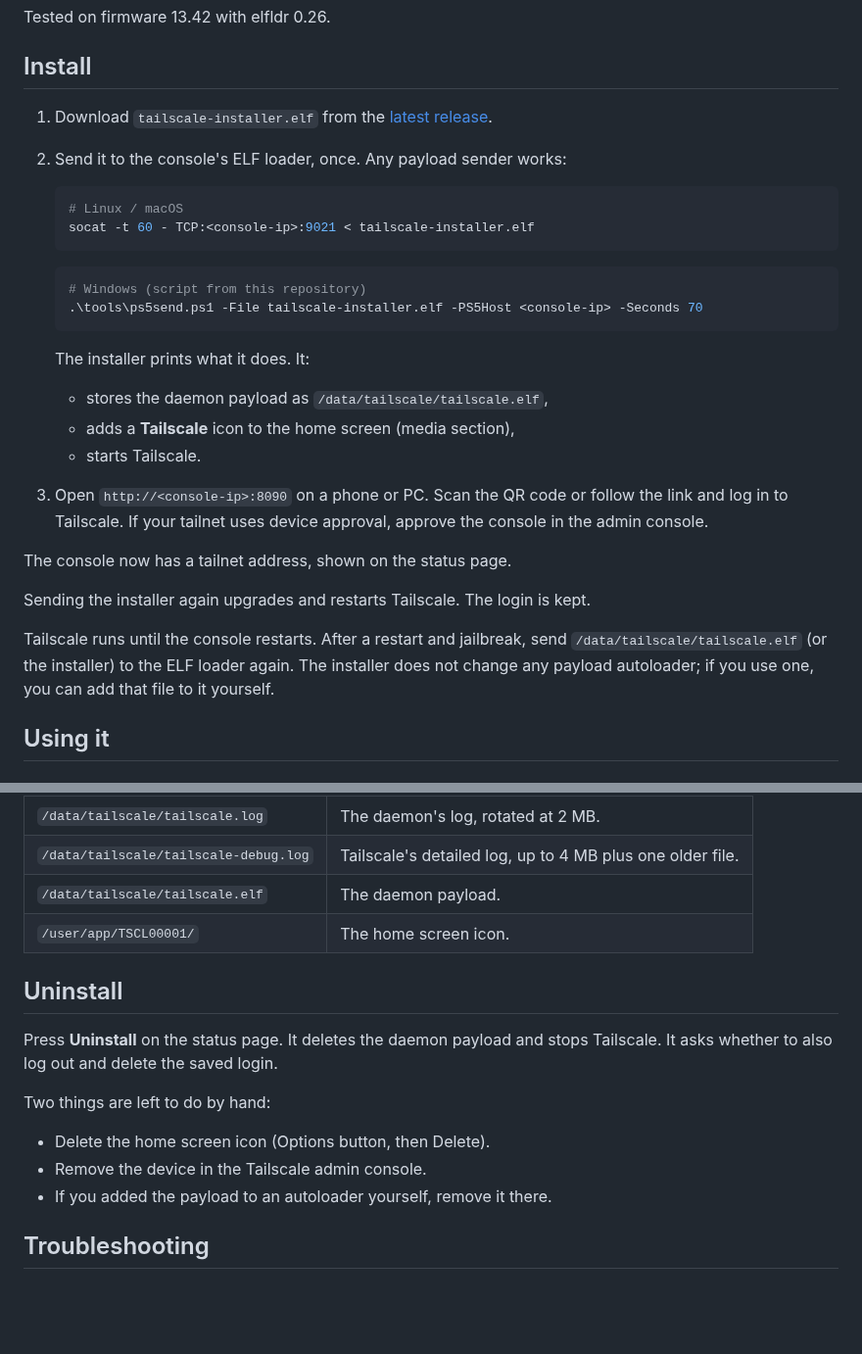
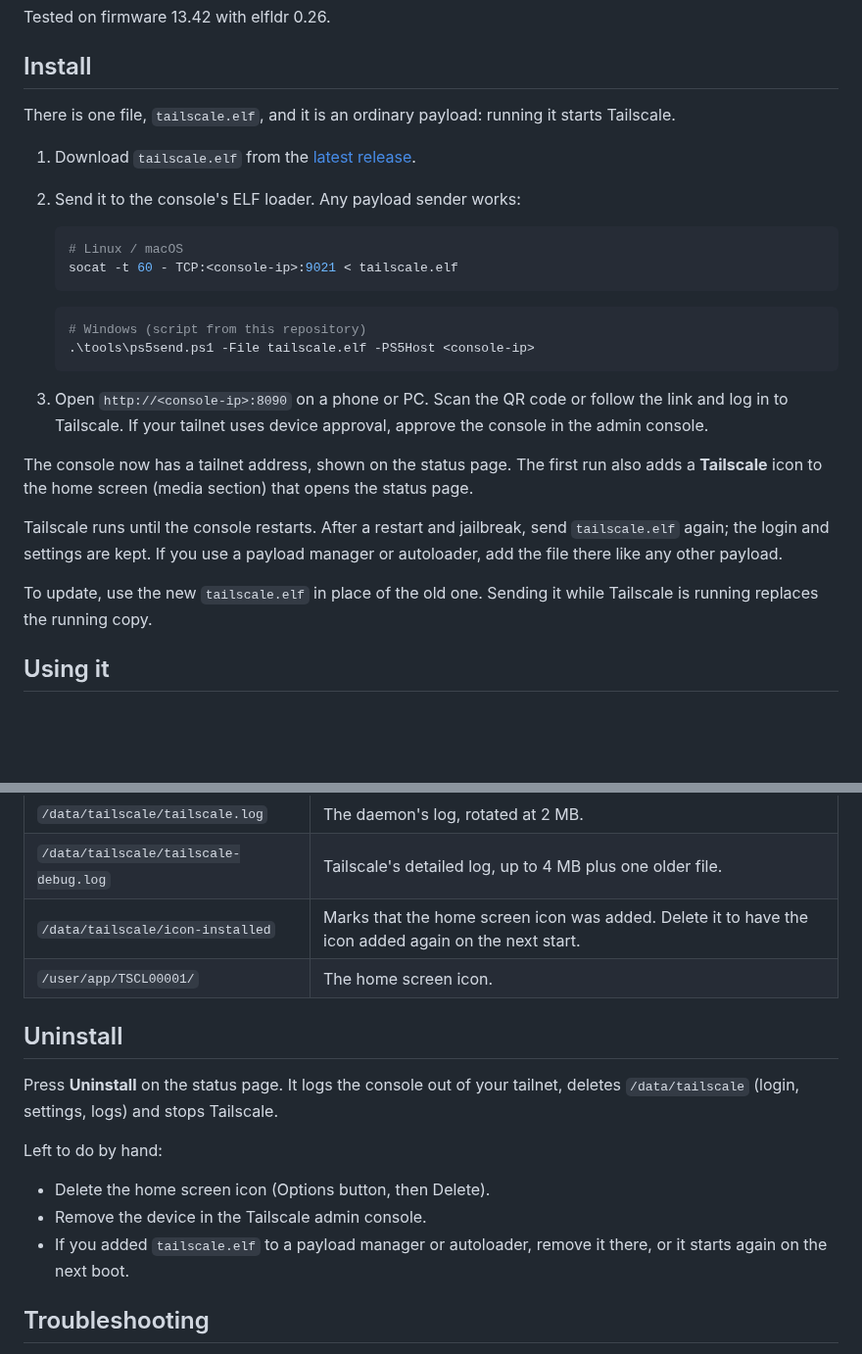
Before and after one commit to holdmysocks/ps5-tailscale, a Markdown page: README.md, 2 parts joined by grey strips. Shown at 98% size. Rendered like a GitHub page; blank space fills up the shorter version.

````diff
--- a/README.md
+++ b/README.md
@@ -43,38 +43,36 @@ Tested on firmware 13.42 with elfldr 0.26.
 
 ## Install
 
-1. Download `tailscale-installer.elf` from the
-   [latest release](../../releases/latest).
-2. Send it to the console's ELF loader, once. Any payload sender works:
+There is one file, `tailscale.elf`, and it is an ordinary payload: running
+it starts Tailscale.
+
+1. Download `tailscale.elf` from the [latest release](../../releases/latest).
+2. Send it to the console's ELF loader. Any payload sender works:
 
    ```bash
    # Linux / macOS
-   socat -t 60 - TCP:<console-ip>:9021 < tailscale-installer.elf
+   socat -t 60 - TCP:<console-ip>:9021 < tailscale.elf
    ```
 
    ```powershell
    # Windows (script from this repository)
-   .\tools\ps5send.ps1 -File tailscale-installer.elf -PS5Host <console-ip> -Seconds 70
+   .\tools\ps5send.ps1 -File tailscale.elf -PS5Host <console-ip>
    ```
-
-   The installer prints what it does. It:
-   - stores the daemon payload as `/data/tailscale/tailscale.elf`,
-   - adds a **Tailscale** icon to the home screen (media section),
-   - starts Tailscale.
 
 3. Open `http://<console-ip>:8090` on a phone or PC. Scan the QR code or
    follow the link and log in to Tailscale. If your tailnet uses device
    approval, approve the console in the admin console.
 
-The console now has a tailnet address, shown on the status page.
-
-Sending the installer again upgrades and restarts Tailscale. The login is
-kept.
+The console now has a tailnet address, shown on the status page. The first
+run also adds a **Tailscale** icon to the home screen (media section) that
+opens the status page.
 
 Tailscale runs until the console restarts. After a restart and jailbreak,
-send `/data/tailscale/tailscale.elf` (or the installer) to the ELF loader
-again. The installer does not change any payload autoloader; if you use one,
-you can add that file to it yourself.
+send `tailscale.elf` again; the login and settings are kept. If you use a
+payload manager or autoloader, add the file there like any other payload.
+
+To update, use the new `tailscale.elf` in place of the old one. Sending it
+while Tailscale is running replaces the running copy.
 
 ## Using it
 
@@ -215,19 +213,21 @@ Files on the console:
 | `/data/tailscale/state/` | Tailscale's state, including the login. |
 | `/data/tailscale/tailscale.log` | The daemon's log, rotated at 2 MB. |
 | `/data/tailscale/tailscale-debug.log` | Tailscale's detailed log, up to 4 MB plus one older file. |
-| `/data/tailscale/tailscale.elf` | The daemon payload. |
+| `/data/tailscale/icon-installed` | Marks that the home screen icon was added. Delete it to have the icon added again on the next start. |
 | `/user/app/TSCL00001/` | The home screen icon. |
 
 ## Uninstall
 
-Press **Uninstall** on the status page. It deletes the daemon payload and
-stops Tailscale. It asks whether to also log out and delete the saved login.
+Press **Uninstall** on the status page. It logs the console out of your
+tailnet, deletes `/data/tailscale` (login, settings, logs) and stops
+Tailscale.
 
-Two things are left to do by hand:
+Left to do by hand:
 
 - Delete the home screen icon (Options button, then Delete).
 - Remove the device in the Tailscale admin console.
-- If you added the payload to an autoloader yourself, remove it there.
+- If you added `tailscale.elf` to a payload manager or autoloader, remove it
+  there, or it starts again on the next boot.
 
 ## Troubleshooting
 
````
Also changed, not shown: docs/BUILDING.md (+6 -6 lines), docs/TECHNICAL.md (+15 -5 lines), appicon/icon0.png (renamed from installer/assets/icon0.png), docs/status-page.png, 13 other files.
